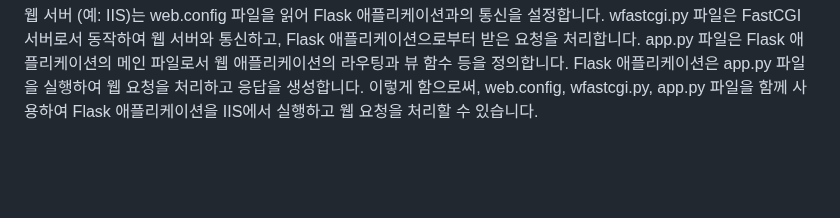
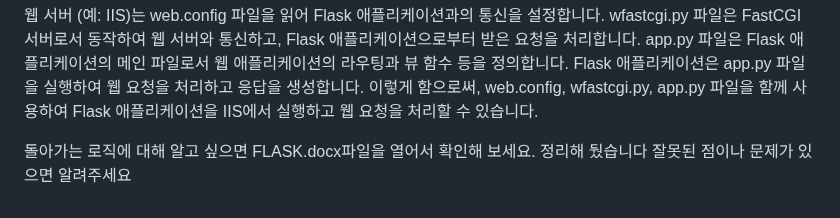
Before and after one commit to Ju-Won99/Web_page, a Markdown page: README.md, the part around the change. Rendered like a GitHub page; blank space fills up the shorter version.

```diff
--- a/README.md
+++ b/README.md
@@ -39,3 +39,6 @@ wfastcgi.py 파일은 FastCGI 서버로서 동작하여 웹 서버와 통신하
 app.py 파일은 Flask 애플리케이션의 메인 파일로서 웹 애플리케이션의 라우팅과 뷰 함수 등을 정의합니다.
 Flask 애플리케이션은 app.py 파일을 실행하여 웹 요청을 처리하고 응답을 생성합니다.
 이렇게 함으로써, web.config, wfastcgi.py, app.py 파일을 함께 사용하여 Flask 애플리케이션을 IIS에서 실행하고 웹 요청을 처리할 수 있습니다.
+
+돌아가는 로직에 대해 알고 싶으면 FLASK.docx파일을 열어서 확인해 보세요. 정리해 뒀습니다
+잘못된 점이나 문제가 있으면 알려주세요
```
